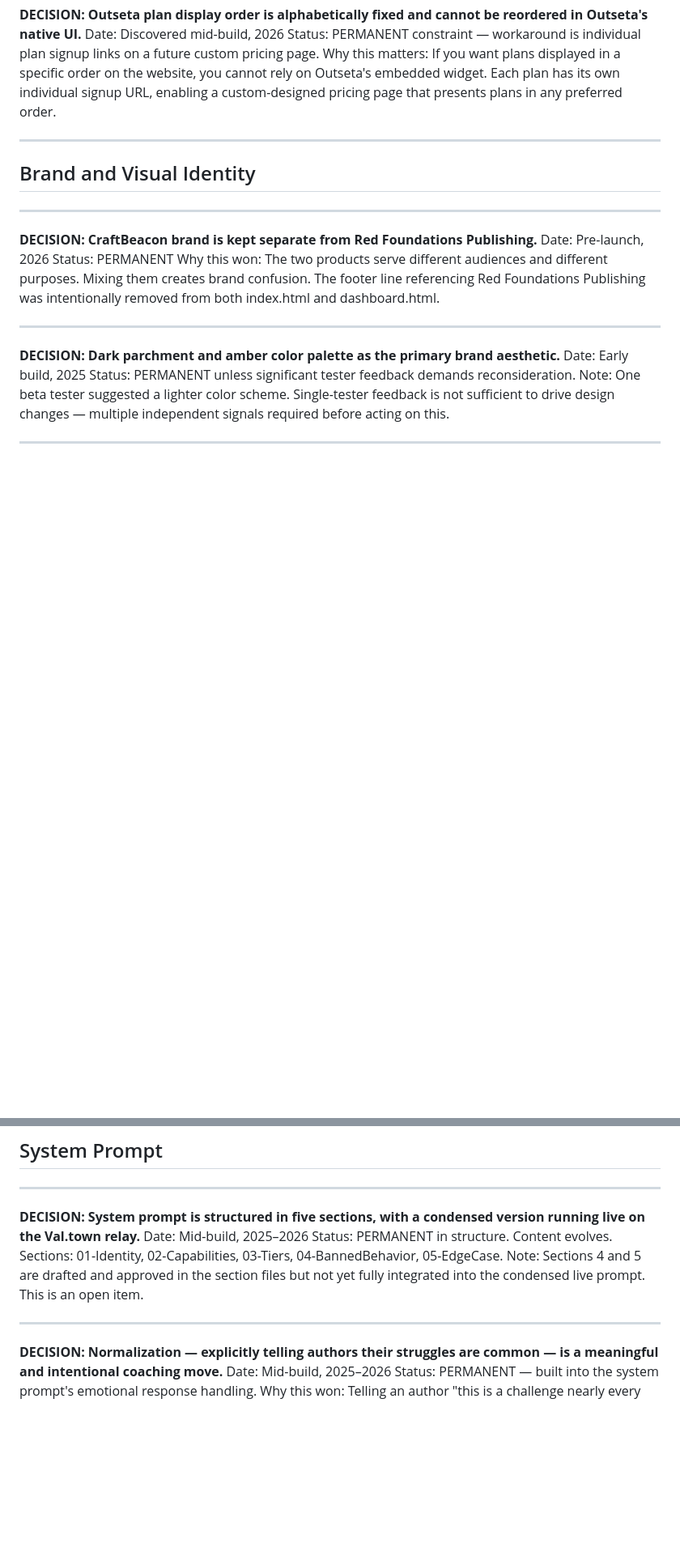
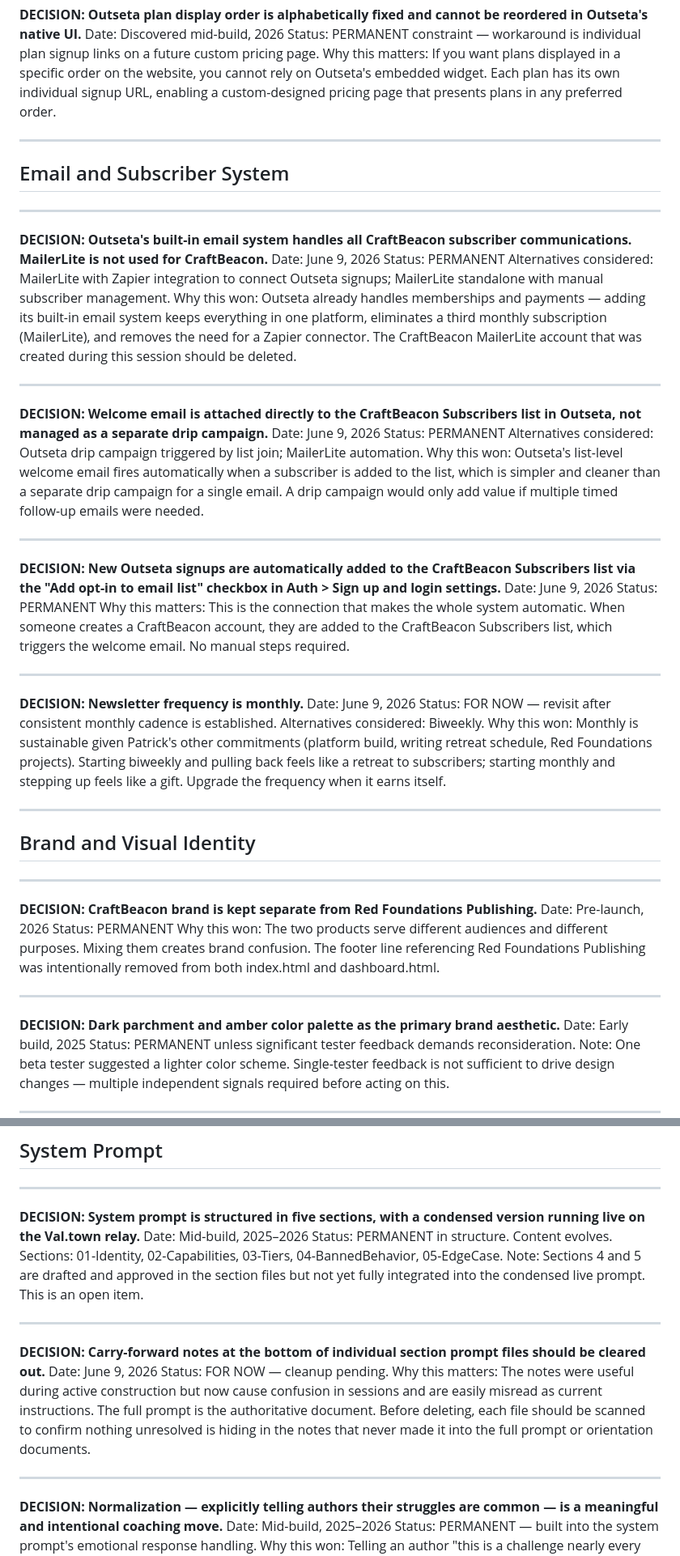
Before and after one commit to conwatcher/craftbeacon, a Markdown page: CraftBeacon-DecisionsLog.md, 2 parts joined by grey strips. Shown at 81% size. GitHub-like rendering; blank space fills up the shorter version.

```diff
--- a/CraftBeacon-DecisionsLog.md
+++ b/CraftBeacon-DecisionsLog.md
@@ -117,6 +134,41 @@ Why this matters: If you want plans displayed in a specific order on the website
 
 ---
 
+## Email and Subscriber System
+
+---
+
+**DECISION: Outseta's built-in email system handles all CraftBeacon subscriber communications. MailerLite is not used for CraftBeacon.**
+Date: June 9, 2026
+Status: PERMANENT
+Alternatives considered: MailerLite with Zapier integration to connect Outseta signups; MailerLite standalone with manual subscriber management.
+Why this won: Outseta already handles memberships and payments — adding its built-in email system keeps everything in one platform, eliminates a third monthly subscription (MailerLite), and removes the need for a Zapier connector. The CraftBeacon MailerLite account that was created during this session should be deleted.
+
+---
+
+**DECISION: Welcome email is attached directly to the CraftBeacon Subscribers list in Outseta, not managed as a separate drip campaign.**
+Date: June 9, 2026
+Status: PERMANENT
+Alternatives considered: Outseta drip campaign triggered by list join; MailerLite automation.
+Why this won: Outseta's list-level welcome email fires automatically when a subscriber is added to the list, which is simpler and cleaner than a separate drip campaign for a single email. A drip campaign would only add value if multiple timed follow-up emails were needed.
+
+---
+
+**DECISION: New Outseta signups are automatically added to the CraftBeacon Subscribers list via the "Add opt-in to email list" checkbox in Auth > Sign up and login settings.**
+Date: June 9, 2026
+Status: PERMANENT
+Why this matters: This is the connection that makes the whole system automatic. When someone creates a CraftBeacon account, they are added to the CraftBeacon Subscribers list, which triggers the welcome email. No manual steps required.
+
+---
+
+**DECISION: Newsletter frequency is monthly.**
+Date: June 9, 2026
+Status: FOR NOW — revisit after consistent monthly cadence is established.
+Alternatives considered: Biweekly.
+Why this won: Monthly is sustainable given Patrick's other commitments (platform build, writing retreat schedule, Red Foundations projects). Starting biweekly and pulling back feels like a retreat to subscribers; starting monthly and stepping up feels like a gift. Upgrade the frequency when it earns itself.
+
+---
+
 ## Brand and Visual Identity
 
 ---
@@ -185,6 +236,13 @@ Note: Sections 4 and 5 are drafted and approved in the section files but not yet
 
 ---
 
+**DECISION: Carry-forward notes at the bottom of individual section prompt files should be cleared out.**
+Date: June 9, 2026
+Status: FOR NOW — cleanup pending.
+Why this matters: The notes were useful during active construction but now cause confusion in sessions and are easily misread as current instructions. The full prompt is the authoritative document. Before deleting, each file should be scanned to confirm nothing unresolved is hiding in the notes that never made it into the full prompt or orientation documents.
+
+---
+
 **DECISION: Normalization — explicitly telling authors their struggles are common — is a meaningful and intentional coaching move.**
 Date: Mid-build, 2025–2026
 Status: PERMANENT — built into the system prompt's emotional response handling.
```
Also changed, not shown: other parts of CraftBeacon-DecisionsLog.md (+28 -6 lines), CraftBeacon-ReEntryBrief.md (+18 -11 lines), CraftBeacon-SessionRitual.md (+24 -11 lines).
